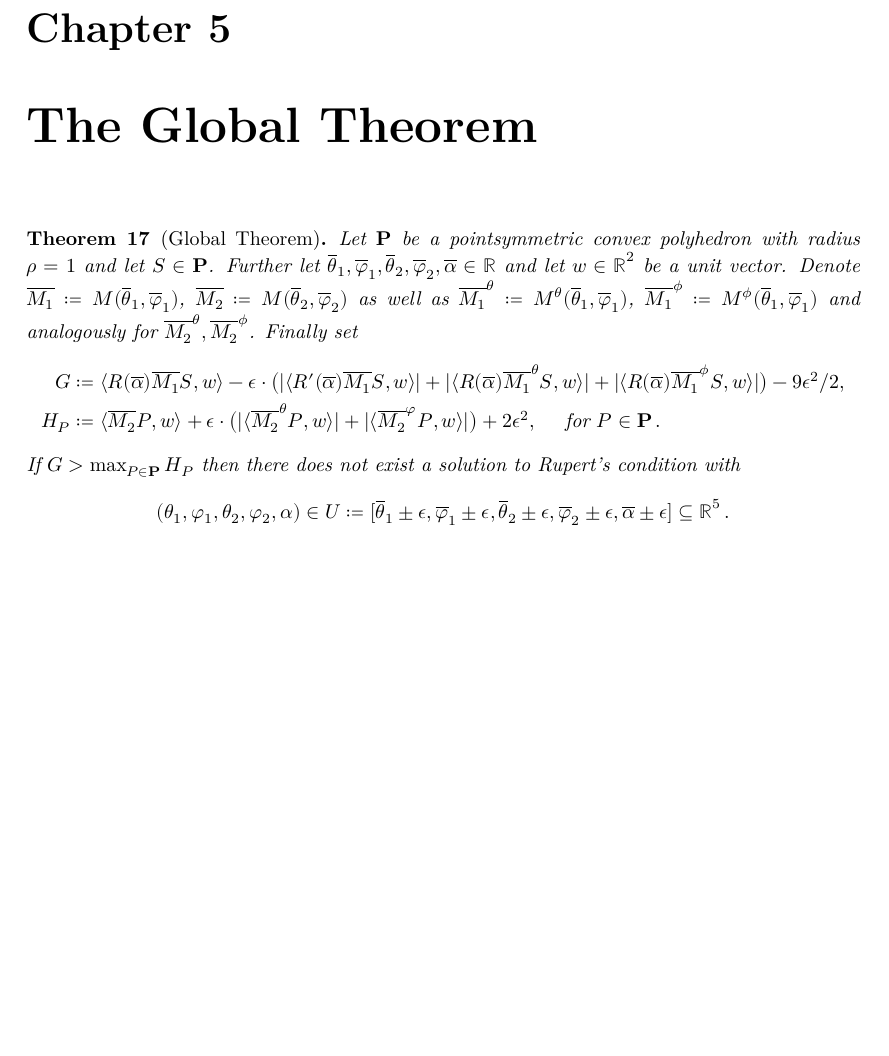
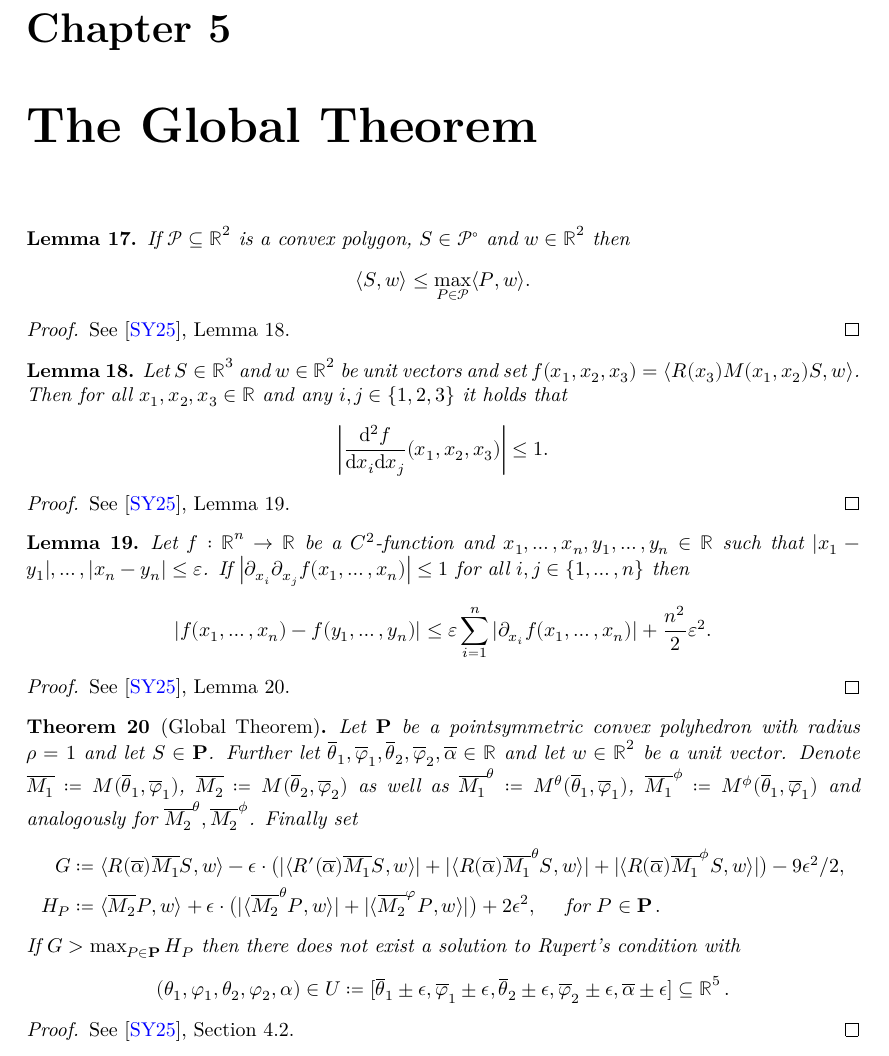
Before and after one commit to tom7/noperts, a LaTeX document (proof/blueprint/src/print.tex, which reads proof/blueprint/src/chapters/global_theorem.tex): part of page 7 of 14, cut so that both start at the same text, the shorter picture padded with empty space. Compiled offline with XeLaTeX.

Commit message:
Add lemmas for global theorem

```diff
--- a/proof/blueprint/src/chapters/global_theorem.tex
+++ b/proof/blueprint/src/chapters/global_theorem.tex
@@ -1,4 +1,43 @@
 \chapter{The Global Theorem}
+
+\begin{lemma} \label{lem:hullscalarprod}
+    If $\mathcal{P} \subseteq \R^2$ is a convex polygon, $S \in \mathcal{P}^\circ$ and $w \in \R^2$ then
+    \[
+        \langle S ,w \rangle \leq \max_{P \in \PP} \langle P ,w\rangle.
+    \]
+\end{lemma}
+
+\begin{proof}
+See \cite{polyhedron.without.rupert}, Lemma 18.
+\end{proof}
+
+
+\begin{lemma} \label{lem:leq1}
+    Let $S \in \R^3$ and $w \in \R^2$ be unit vectors and set $f(x_1,x_2,x_3) = \langle R(x_3) M(x_1,x_2)S,w \rangle$. Then for all $x_1,x_2,x_3 \in \R$ and any $i,j \in \{1,2,3\}$ it holds that
+    \[
+        \left|\frac{\dd^2 f}{\dd x_i \dd x_j}(x_1,x_2,x_3)\right|\leq 1.
+    \]
+\end{lemma}
+
+\begin{proof}
+See \cite{polyhedron.without.rupert}, Lemma 19.
+\end{proof}
+
+\begin{lemma} \label{lem:n2}
+    Let $f:\R^n\to \R$ be a $C^2$-function and $x_1,\dots,x_n,y_1,\dots,y_n \in \R$ such that $|x_1-y_1|,\dots,|x_n-y_n|\leq \varepsilon$.
+    If
+    \(
+        \left|\partial_{x_i}\partial_{x_j}f(x_1,\dots,x_n)\right| \leq 1
+    \)
+    for all $i,j \in \{1,\dots,n\}$ then
+    \[
+    |f(x_1,\dots,x_n)-f(y_1,\dots,y_n)|\leq \varepsilon \sum_{i=1}^n |\partial_{x_i} f(x_1,\dots,x_n)| + \frac{n^2}{2}\varepsilon^2.
+    \]
+\end{lemma}
+
+\begin{proof}
+See \cite{polyhedron.without.rupert}, Lemma 20.
+\end{proof}
 
 \begin{theorem}[Global Theorem] \label{thm:global}
     Let $\PPP$ be a pointsymmetric convex polyhedron with radius $\rho =1$ and let $S \in \PPP$. Further let $\thetab_1,\phib_1,\thetab_2,\phib_2,\alphab \in \R$ and let $w\in\R^2$ be a unit vector. Denote $\Mib \coloneqq M(\thetab_1, \phib_1)$, $ \Miib \coloneqq M(\thetab_2, \phib_2)$ as well as $\Mib^{\theta} \coloneqq M^\theta(\thetab_1, \phib_1)$, $\Mib^{\phi} \coloneqq M^\phi(\thetab_1, \phib_1)$ and analogously for $\Miib^{\theta}, \Miib^{\phi}$. Finally set
@@ -9,3 +48,8 @@
     If $G>\max_{P\in \PPP} H_P$ then there does not exist a solution to Rupert's condition with
     $$(\theta_1,\varphi_1,\theta_2,\varphi_2,\alpha) \in U \coloneqq [\thetab_1\pm\epsilon,\phib_1\pm\epsilon,\thetab_2\pm\epsilon,\phib_2\pm\epsilon,\alphab\pm\epsilon] \subseteq \R^5.$$
 \end{theorem}
+
+\begin{proof}
+\uses{lem:hullscalarprod,lem:leq1,lem:n2}
+See \cite{polyhedron.without.rupert}, Section~{4.2}.
+\end{proof}
```
